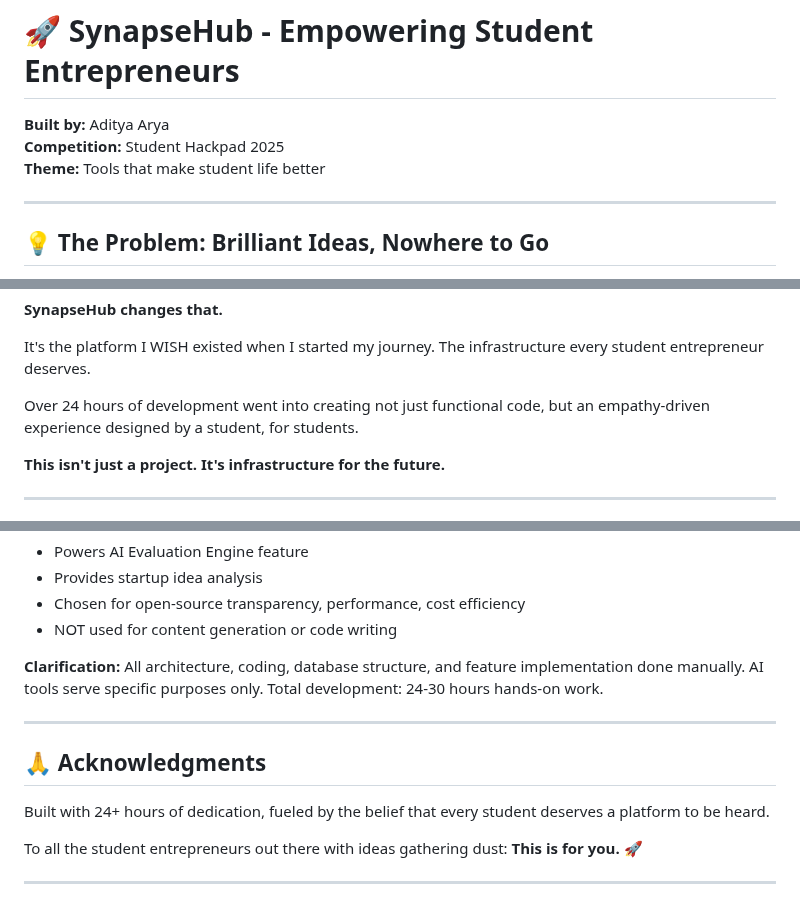
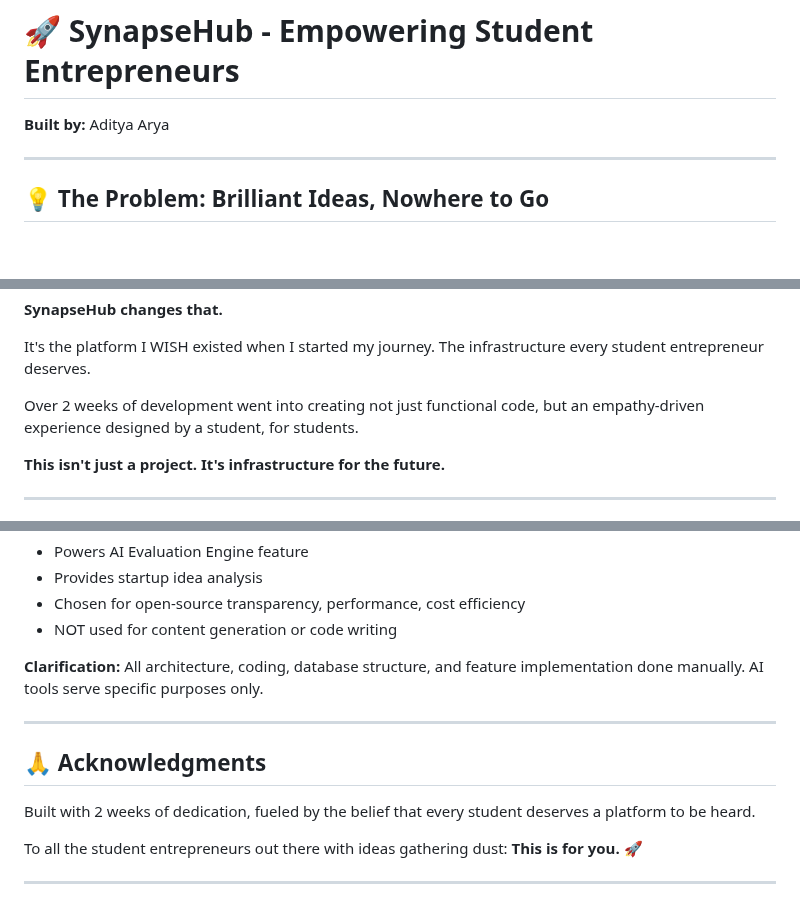
Before and after one commit to aditya3272-arya/SynapseHub-Student-Entrepreneur-Platform, a Markdown page: README.md, 3 parts joined by grey strips. Drawn GitHub-style; blank space fills up the shorter version.

```diff
--- a/README.md
+++ b/README.md
@@ -1,8 +1,6 @@
 # 🚀 SynapseHub - Empowering Student Entrepreneurs
 
 **Built by:** Aditya Arya
-**Competition:** Student Hackpad 2025
-**Theme:** Tools that make student life better
 
 ---
 
@@ -210,7 +208,7 @@ We're told to "innovate" and "think entrepreneurially," but given no tools to ac
 
 It's the platform I WISH existed when I started my journey. The infrastructure every student entrepreneur deserves.
 
-Over 24 hours of development went into creating not just functional code, but an empathy-driven experience designed by a student, for students.
+Over 2 weeks of development went into creating not just functional code, but an empathy-driven experience designed by a student, for students.
 
 **This isn't just a project. It's infrastructure for the future.**
 
@@ -260,13 +258,13 @@ python app.py
 - Chosen for open-source transparency, performance, cost efficiency
 - NOT used for content generation or code writing
 
-**Clarification:** All architecture, coding, database structure, and feature implementation done manually. AI tools serve specific purposes only. Total development: 24-30 hours hands-on work.
+**Clarification:** All architecture, coding, database structure, and feature implementation done manually. AI tools serve specific purposes only.
 
 ---
 
 ## 🙏 Acknowledgments
 
-Built with 24+ hours of dedication, fueled by the belief that every student deserves a platform to be heard.
+Built with 2 weeks of dedication, fueled by the belief that every student deserves a platform to be heard.
 
 To all the student entrepreneurs out there with ideas gathering dust: **This is for you.** 🚀
 
```
